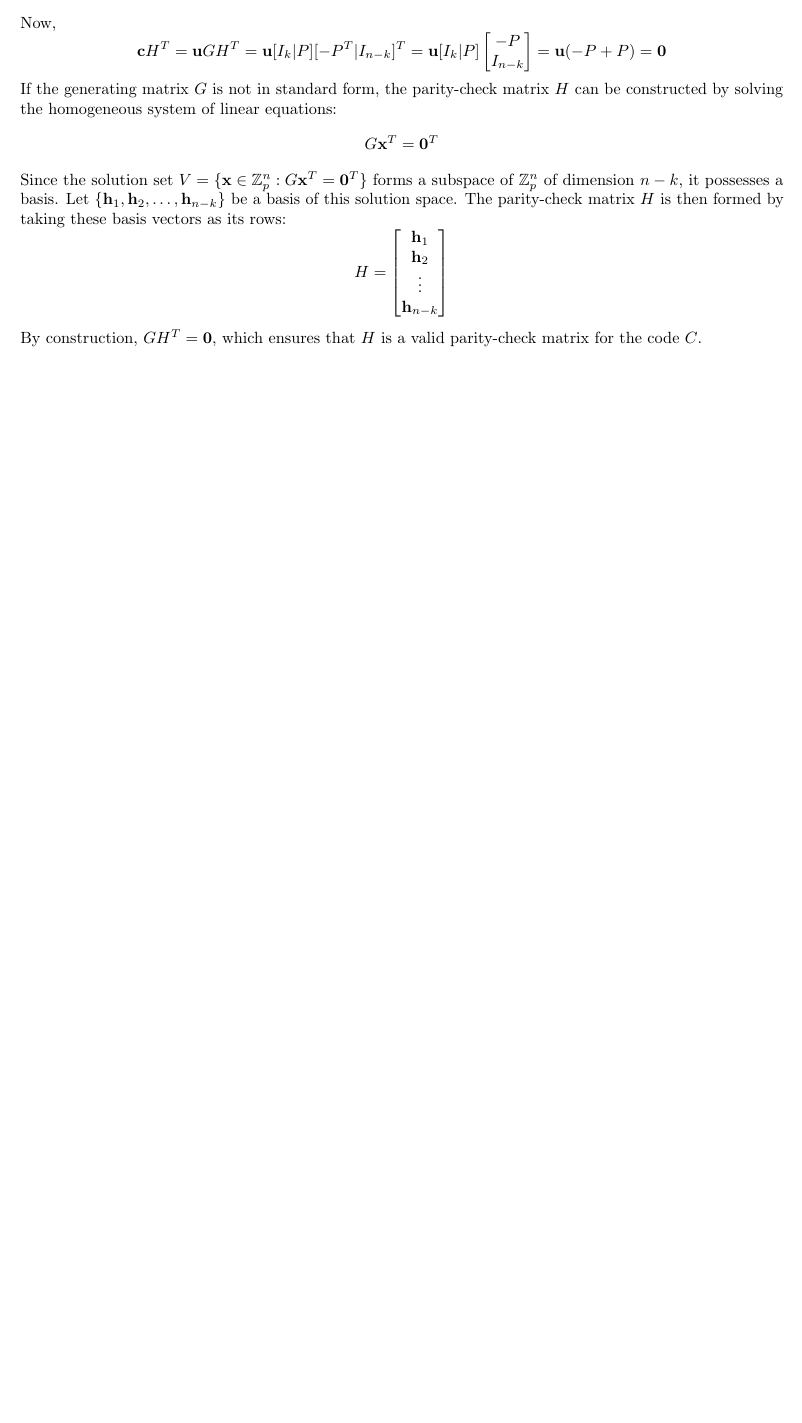
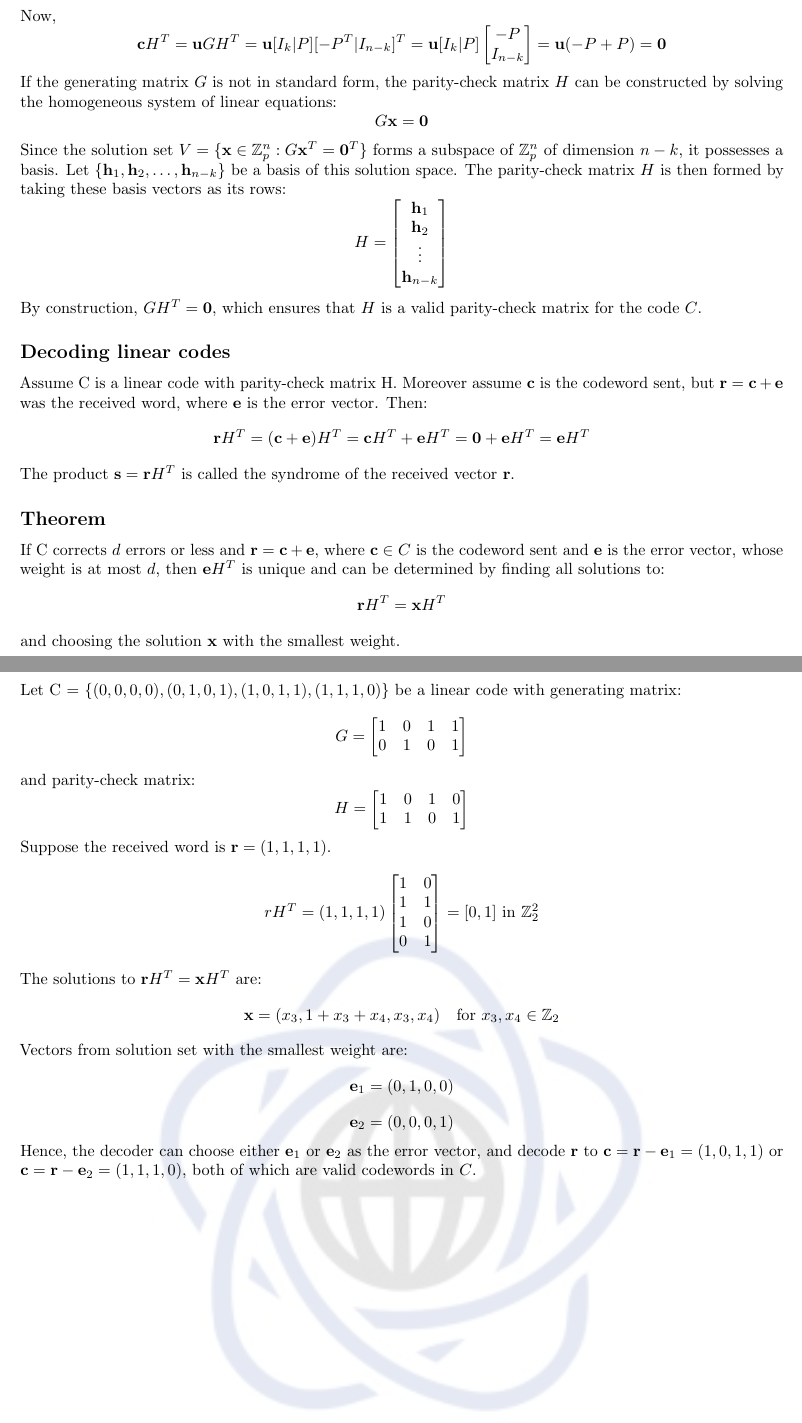
Before and after one commit to iwashis/DM1_MiNICS, a LaTeX document (chapters/Codes.tex): part of page 13 of 13 before the commit and two parts of pages 13 and 14 of 14 after it, the two joined at a grey line, cut so that both start at the same text, the shorter picture padded with empty space. Compiled offline with pdfLaTeX.

Commit message:
Added Decoding linear codes section

```diff
--- a/chapters/Codes.tex
+++ b/chapters/Codes.tex
@@ -675,10 +675,40 @@ $$\mathbf{c} \in C \iff \mathbf{c} = \mathbf{u}G \text{ for some } \mathbf{u} \i
 Now,
 $$\mathbf{c}H^T = \mathbf{u}GH^T = \mathbf{u}[I_k | P][-P^T | I_{n-k}]^T = \mathbf{u}[I_k | P]\begin{bmatrix} -P \\ I_{n-k} \end{bmatrix} = \mathbf{u}(-P + P) = \mathbf{0}$$
 If the generating matrix $G$ is not in standard form, the parity-check matrix $H$ can be constructed by solving the homogeneous system of linear equations:
-$$G\mathbf{x}^T = \mathbf{0}^T$$
+$$G\mathbf{x} = \mathbf{0}$$
 Since the solution set $V = \{\mathbf{x} \in \mathbb{Z}_p^n : G\mathbf{x}^T = \mathbf{0}^T\}$ forms a subspace of $\mathbb{Z}_p^n$ of dimension $n-k$, it possesses a basis.
 Let $\{\mathbf{h}_1, \mathbf{h}_2, \dots, \mathbf{h}_{n-k}\}$ be a basis of this solution space.
 The parity-check matrix $H$ is then formed by taking these basis vectors as its rows:
 $$H = \begin{bmatrix} \mathbf{h}_1 \\ \mathbf{h}_2 \\ \vdots \\ \mathbf{h}_{n-k} \end{bmatrix}$$
 By construction, $G H^T = \mathbf{0}$, which ensures that $H$ is a valid parity-check matrix for the code $C$.
+\subsection*{Decoding linear codes}
+Assume C is a linear code with parity-check matrix H. Moreover assume $\mathbf{c}$ is the codeword sent, but $\mathbf{r} = \mathbf{c} + \mathbf{e}$ was the received word, where $\mathbf{e}$ is the error vector.
+Then:
+$$\mathbf{r}H^T = (\mathbf{c} + \mathbf{e})H^T = \mathbf{c}H^T + \mathbf{e}H^T = \mathbf{0} + \mathbf{e}H^T = \mathbf{e}H^T$$
+The product $\mathbf{s} = \mathbf{r}H^T$ is called the syndrome of the received vector $\mathbf{r}$.
+\subsection*{Theorem}
+If C corrects $d$ errors or less and $\mathbf{r} = \mathbf{c} + \mathbf{e}$, where $\mathbf{c} \in C$ is the codeword sent and $\mathbf{e}$ is the error vector, whose weight is at most $d$, then $\mathbf{e}H^T$ is unique and can be determined by finding all solutions to:
+$$\mathbf{r}H^T = \mathbf{x}H^T$$
+and choosing the solution $\mathbf{x}$ with the smallest weight.
+\subsection*{Example}
+Let C = $\{(0,0,0,0), (0,1,0,1), (1,0,1,1), (1,1,1,0)\}$ be a linear code with generating matrix:
+$$ G =
+\begin{bmatrix}
+  1 & 0 & 1 & 1 \\
+  0 & 1 & 0 & 1 \\
+\end{bmatrix} $$
+and parity-check matrix:
+$$ H =
+\begin{bmatrix}
+  1 & 0 & 1 & 0 \\
+  1 & 1 & 0 & 1 \\
+\end{bmatrix} $$
+Suppose the received word is $\mathbf{r} = (1,1,1,1)$.
+$$rH^T = (1,1,1,1) \begin{bmatrix} 1 & 0 \\ 1 & 1 \\ 1 & 0 \\ 0 & 1 \end{bmatrix} = [0, 1] \text{ in $\mathbb{Z}_2^2$}$$
+The solutions to $\mathbf{r}H^T = \mathbf{x}H^T$ are:
+$$\mathbf{x} = (x_3, 1 + x_3 + x_4, x_3, x_4) \quad \text{for } x_3, x_4 \in \mathbb{Z}_2$$
+Vectors from solution set with the smallest weight are:
+$$\mathbf{e}_1 = (0, 1, 0, 0)$$
+$$\mathbf{e}_2 = (0, 0, 0, 1)$$
+Hence, the decoder can choose either $\mathbf{e}_1$ or $\mathbf{e}_2$ as the error vector, and decode $\mathbf{r}$ to $\mathbf{c} = \mathbf{r} - \mathbf{e}_1 = (1,0,1,1)$ or $\mathbf{c} = \mathbf{r} - \mathbf{e}_2 = (1,1,1,0)$, both of which are valid codewords in $C$.
 \end{document}
```
